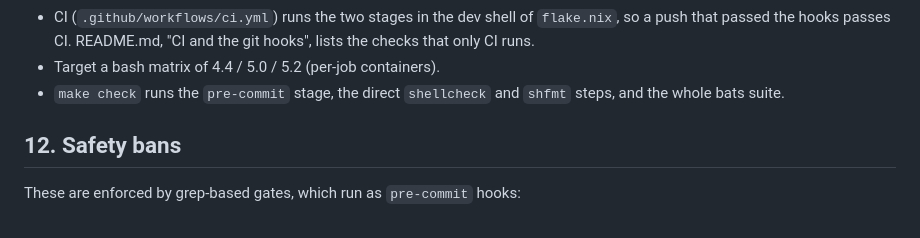
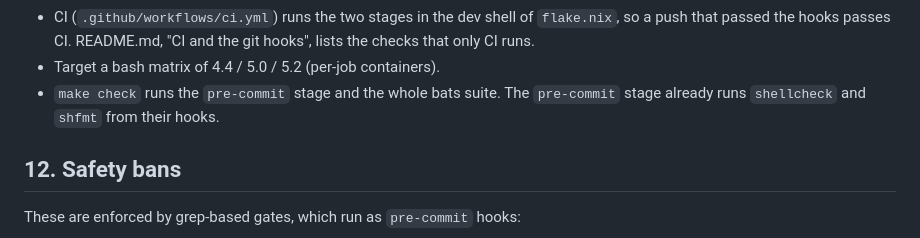
Before and after one commit to gubasso/devcontainerctl, a Markdown page: docs/compliance/SPEC.md, the part around the change. Rendered like a GitHub page.

Commit message:
docs: name the owner of each development tool
The README said that the flake dev shell is the one source of every tool
that the Makefile and the hooks call, and the compliance spec described
make check with direct shellcheck and shfmt steps. The README now names
pre-commit as the owner of the hook tools that it builds and the dev
shell as the owner of the rest, and the spec describes make check as it
now runs.

```diff
--- a/docs/compliance/SPEC.md
+++ b/docs/compliance/SPEC.md
@@ -237,8 +237,9 @@ user could set.
   of `flake.nix`, so a push that passed the hooks passes CI. README.md,
   "CI and the git hooks", lists the checks that only CI runs.
 - Target a bash matrix of 4.4 / 5.0 / 5.2 (per-job containers).
-- `make check` runs the `pre-commit` stage, the direct `shellcheck` and
-  `shfmt` steps, and the whole bats suite.
+- `make check` runs the `pre-commit` stage and the whole bats suite. The
+  `pre-commit` stage already runs `shellcheck` and `shfmt` from their
+  hooks.
 
 ## 12. Safety bans
 
```
Also changed, not shown: README.md (+1 -1 lines).
